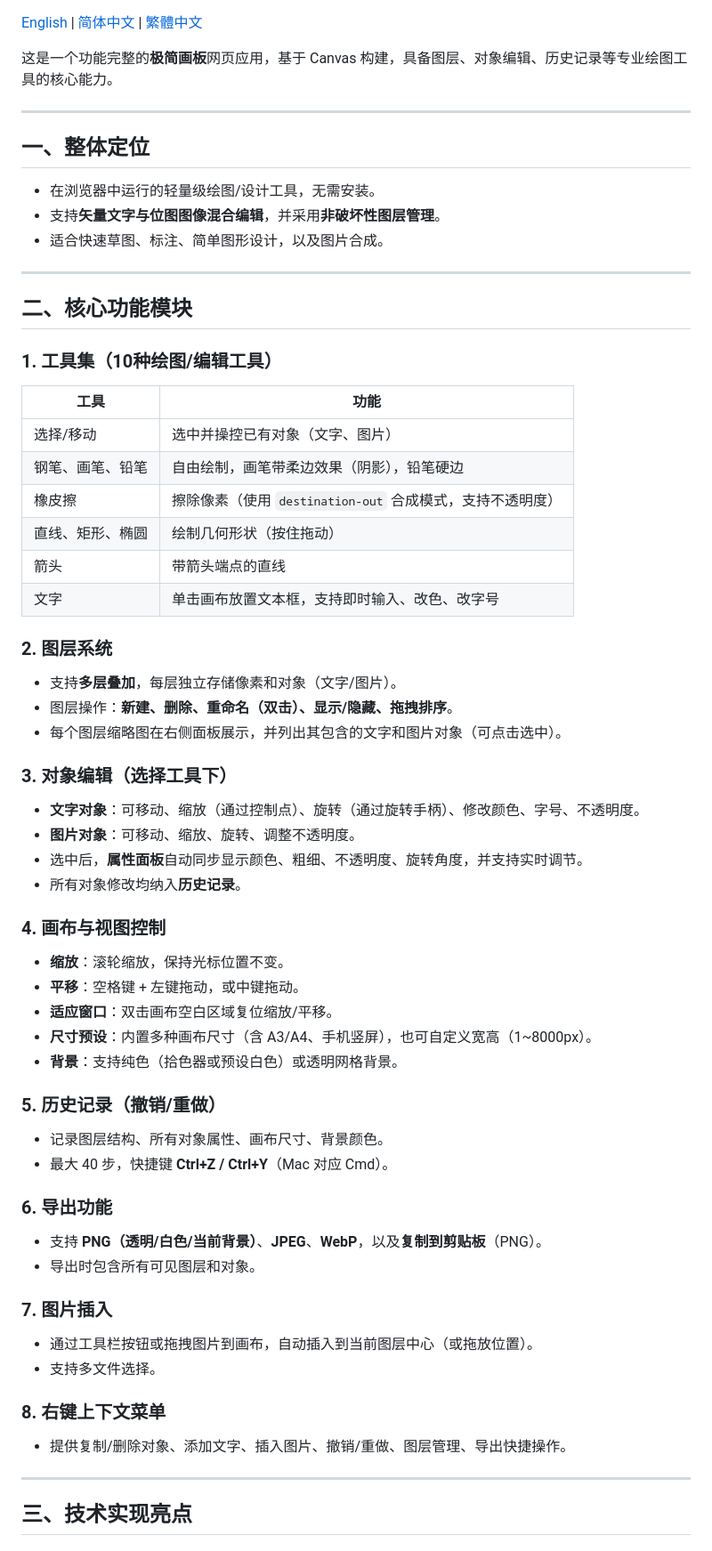
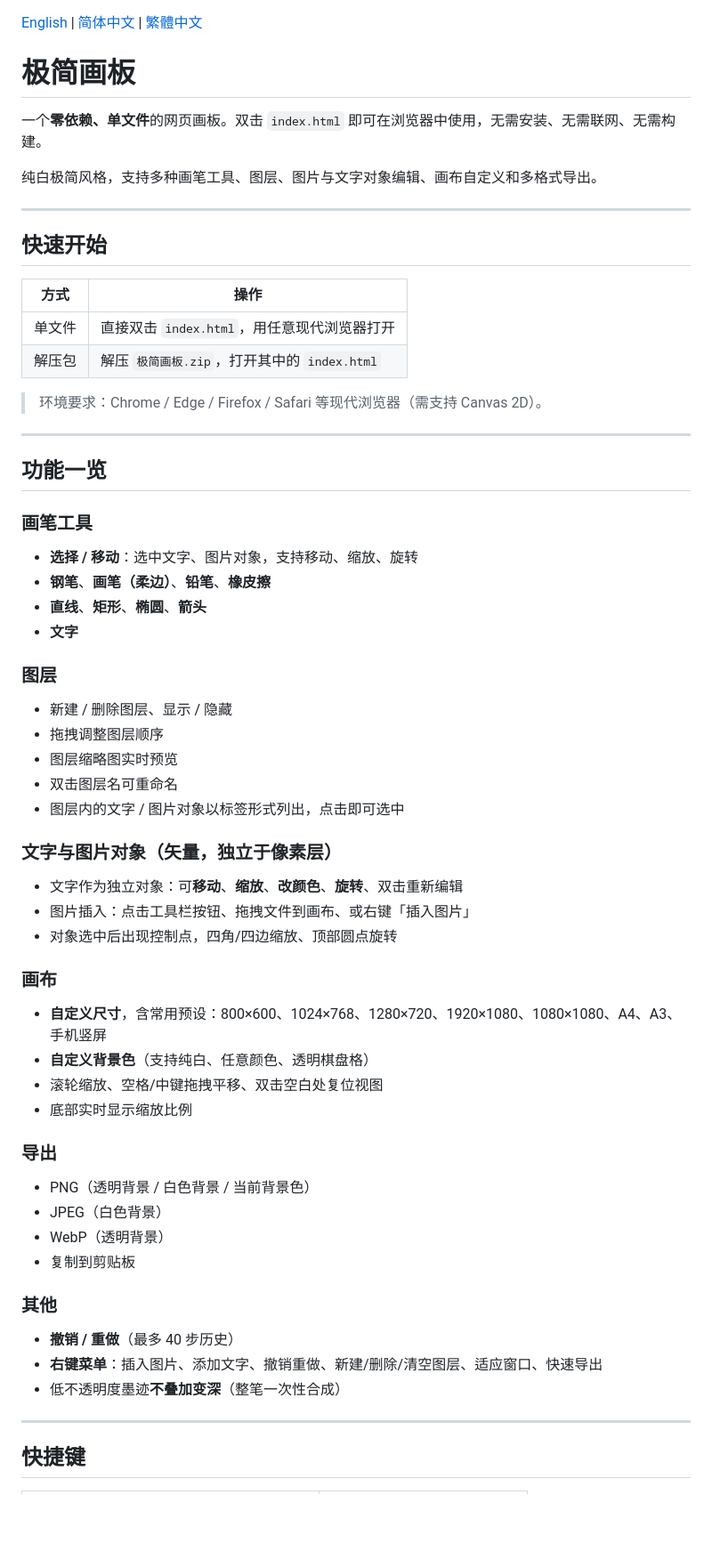
Before and after one commit to Anan-up/Minimalist-Drawing-Board, a Markdown page: README_Simplified_Chinese.md, the part around one of its changes. Shown at 89% size. Drawn GitHub-style; blank space fills up the shorter version.

```diff
--- a/README_Simplified_Chinese.md
+++ b/README_Simplified_Chinese.md
@@ -1,62 +1,68 @@
 [English](README.md) | [简体中文](README_Simplified_Chinese.md) | [繁體中文](README_Classical_Chinese.md)
 
-这是一个功能完整的**极简画板**网页应用，基于 Canvas 构建，具备图层、对象编辑、历史记录等专业绘图工具的核心能力。
+# 极简画板
+
+一个**零依赖、单文件**的网页画板。双击 `index.html` 即可在浏览器中使用，无需安装、无需联网、无需构建。
+
+纯白极简风格，支持多种画笔工具、图层、图片与文字对象编辑、画布自定义和多格式导出。
 
 ---
 
-## 一、整体定位
-- 在浏览器中运行的轻量级绘图/设计工具，无需安装。
-- 支持**矢量文字与位图图像混合编辑**，并采用**非破坏性图层管理**。
-- 适合快速草图、标注、简单图形设计，以及图片合成。
+## 快速开始
+
+|方式|操作|
+|-|-|
+|单文件|直接双击 `index.html`，用任意现代浏览器打开|
+|解压包|解压 `极简画板.zip`，打开其中的 `index.html`|
+
+> 环境要求：Chrome / Edge / Firefox / Safari 等现代浏览器（需支持 Canvas 2D）。
 
 ---
 
-## 二、核心功能模块
+## 功能一览
 
-### 1. 工具集（10种绘图/编辑工具）
-| 工具 | 功能 |
-|------|------|
-| 选择/移动 | 选中并操控已有对象（文字、图片） |
-| 钢笔、画笔、铅笔 | 自由绘制，画笔带柔边效果（阴影），铅笔硬边 |
-| 橡皮擦 | 擦除像素（使用 `destination-out` 合成模式，支持不透明度） |
-| 直线、矩形、椭圆 | 绘制几何形状（按住拖动） |
-| 箭头 | 带箭头端点的直线 |
-| 文字 | 单击画布放置文本框，支持即时输入、改色、改字号 |
+### 画笔工具
 
-### 2. 图层系统
-- 支持**多层叠加**，每层独立存储像素和对象（文字/图片）。
-- 图层操作：**新建、删除、重命名（双击）、显示/隐藏、拖拽排序**。
-- 每个图层缩略图在右侧面板展示，并列出其包含的文字和图片对象（可点击选中）。
+* **选择 / 移动**：选中文字、图片对象，支持移动、缩放、旋转
+* **钢笔**、**画笔（柔边）**、**铅笔**、**橡皮擦**
+* **直线**、**矩形**、**椭圆**、**箭头**
+* **文字**
 
-### 3. 对象编辑（选择工具下）
-- **文字对象**：可移动、缩放（通过控制点）、旋转（通过旋转手柄）、修改颜色、字号、不透明度。
-- **图片对象**：可移动、缩放、旋转、调整不透明度。
-- 选中后，**属性面板**自动同步显示颜色、粗细、不透明度、旋转角度，并支持实时调节。
-- 所有对象修改均纳入**历史记录**。
+### 图层
 
-### 4. 画布与视图控制
-- **缩放**：滚轮缩放，保持光标位置不变。
-- **平移**：空格键 + 左键拖动，或中键拖动。
-- **适应窗口**：双击画布空白区域复位缩放/平移。
-- **尺寸预设**：内置多种画布尺寸（含 A3/A4、手机竖屏），也可自定义宽高（1~8000px）。
-- **背景**：支持纯色（拾色器或预设白色）或透明网格背景。
+* 新建 / 删除图层、显示 / 隐藏
+* 拖拽调整图层顺序
+* 图层缩略图实时预览
+* 双击图层名可重命名
+* 图层内的文字 / 图片对象以标签形式列出，点击即可选中
 
-### 5. 历史记录（撤销/重做）
-- 记录图层结构、所有对象属性、画布尺寸、背景颜色。
-- 最大 40 步，快捷键 **Ctrl+Z / Ctrl+Y**（Mac 对应 Cmd）。
+### 文字与图片对象（矢量，独立于像素层）
 
-### 6. 导出功能
-- 支持 **PNG（透明/白色/当前背景）**、**JPEG**、**WebP**，以及**复制到剪贴板**（PNG）。
-- 导出时包含所有可见图层和对象。
+* 文字作为独立对象：可**移动**、**缩放**、**改颜色**、**旋转**、双击重新编辑
+* 图片插入：点击工具栏按钮、拖拽文件到画布、或右键「插入图片」
+* 对象选中后出现控制点，四角/四边缩放、顶部圆点旋转
 
-### 7. 图片插入
-- 通过工具栏按钮或拖拽图片到画布，自动插入到当前图层中心（或拖放位置）。
-- 支持多文件选择。
+### 画布
 
-### 8. 右键上下文菜单
-- 提供复制/删除对象、添加文字、插入图片、撤销/重做、图层管理、导出快捷操作。
+* **自定义尺寸**，含常用预设：800×600、1024×768、1280×720、1920×1080、1080×1080、A4、A3、手机竖屏
+* **自定义背景色**（支持纯白、任意颜色、透明棋盘格）
+* 滚轮缩放、空格/中键拖拽平移、双击空白处复位视图
+* 底部实时显示缩放比例
+
+### 导出
+
+* PNG（透明背景 / 白色背景 / 当前背景色）
+* JPEG（白色背景）
+* WebP（透明背景）
+* 复制到剪贴板
+
+### 其他
+
+* **撤销 / 重做**（最多 40 步历史）
+* **右键菜单**：插入图片、添加文字、撤销重做、新建/删除/清空图层、适应窗口、快速导出
+* 低不透明度墨迹**不叠加变深**（整笔一次性合成）
 
 ---
 
-## 三、技术实现亮点
+## 快捷键
 
```
Also changed, not shown: other parts of README_Simplified_Chinese.md (+42 -42 lines).
